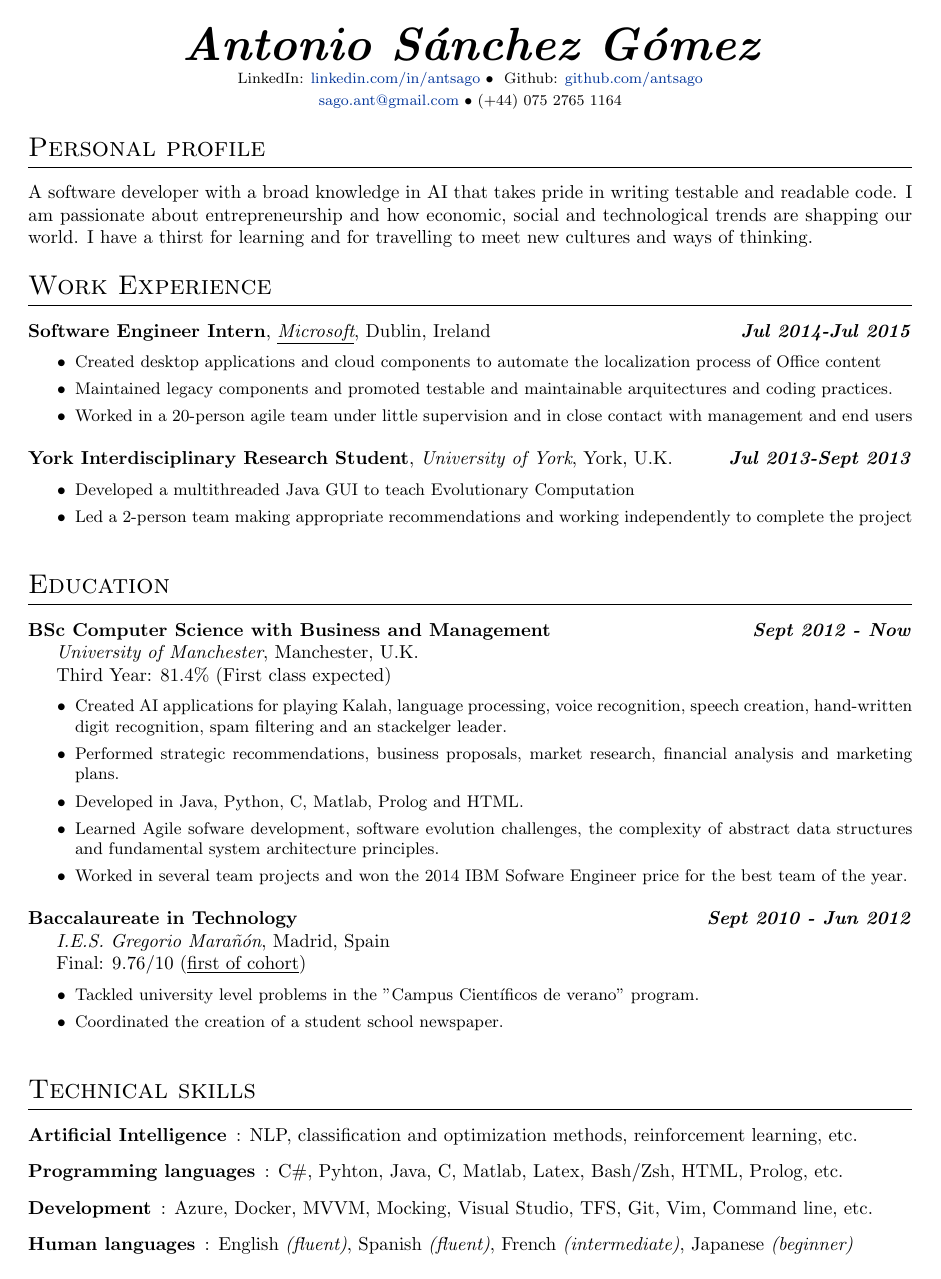
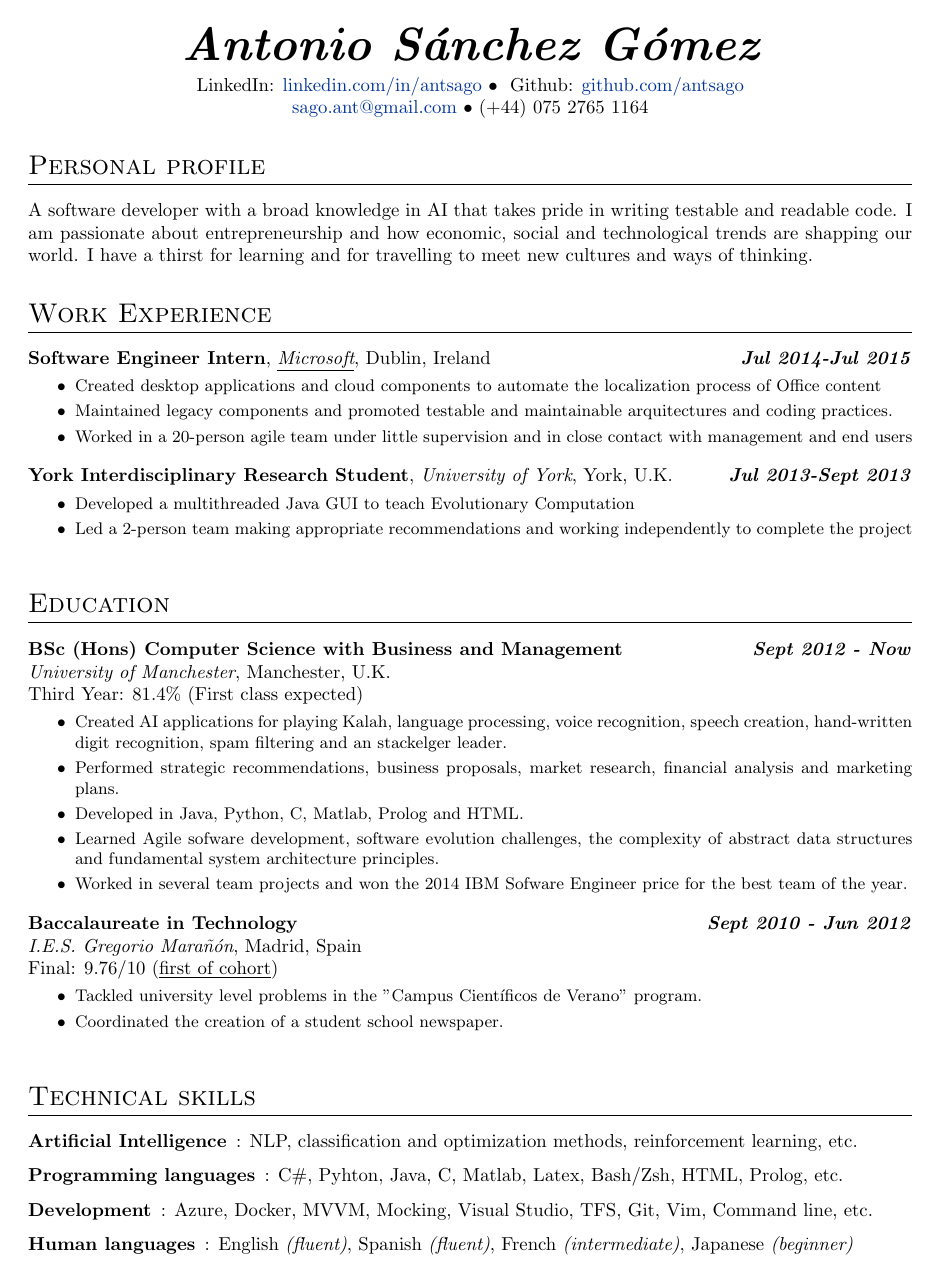
Before and after one commit to antsago/LatexCV, a LaTeX CV (Curriculum/Curriculum.tex, which reads Curriculum/CurriculumVitae.cls): page 1 of 2. Compiled offline with pdfLaTeX.

Commit message:
Updated style and the Readme

```diff
--- a/Curriculum/Curriculum.tex
+++ b/Curriculum/Curriculum.tex
@@ -1,4 +1,4 @@
-\documentclass{CurriculumVitae}
+\documentclass[10pt]{CurriculumVitae}
 
   \name{Antonio Sánchez Gómez}
   %\address{2º1, Finisterre 5, 28029, Madrid, Spain}
@@ -59,7 +59,7 @@
 
   \section{Education}
 
-    \educ{BSc Computer Science with Business and Management}
+    \educ{BSc (Hons) Computer Science with Business and Management}
       {Sept 2012 - Now}
       {University of Manchester}
       {Manchester}
@@ -86,7 +86,7 @@
       {Spain}
       {Final: 9.76/10 (\underline{first of cohort})}
       {
-         \item Tackled university level problems in the "Campus Científicos de verano" program.
+         \item Tackled university level problems in the "Campus Científicos de Verano" program.
          \item Coordinated the creation of a student school newspaper.
       }
 
--- a/Curriculum/CurriculumVitae.cls
+++ b/Curriculum/CurriculumVitae.cls
@@ -37,20 +37,22 @@
 {
   %name, big and centered
   \centerline{\Huge\bf\em{\@name}}
+  \vspace{1.5mm}
+
   %contact details separated with a big dot
-  \centerline{\footnotesize\@linkedin \  $\bullet$ \ \@github}
-  \centerline{\footnotesize\@email \ $\bullet$\  \@phone}
+  \centerline{\@linkedin \  $\bullet$ \ \@github}
+  \centerline{\@email \ $\bullet$\  \@phone}
 
 }
 
 %Redefine section command
-\titleformat{\section}[hang]{ \vspace{-2mm}\Large\scshape\raggedright}{}{0pt}{}[\titlerule]
+\titleformat{\section}[hang]{\Large\scshape\raggedright}{}{0pt}{}[\titlerule]
 
 
 %work experience {posit title}{from-to}{company}{city}{country}{description}
 \newcommand{\workexp}[6]
-{\noindent
-   \textbf{#1}, \emph{#3}, #4, #5 \hfill \textbf{\em#2}
+{
+   \noindent \textbf{#1}, \emph{#3}, #4, #5 \hfill \textbf{\em#2}
 
    {\small
      \begin{itemize}
@@ -62,12 +64,12 @@
 
 %\educ{diploma}{from-to}{institution}{city}{country}{marks}{description}
 \newcommand{\educ}[7]
-{\noindent
-   \textbf{#1} \hfill \textbf{\em#2}
+{
+   \noindent \textbf{#1} \hfill \textbf{\em#2}
 
-   {\emph{#3}, #4, #5}
+   {\noindent \emph{#3}, #4, #5}
 
-   {#6}
+   {\noindent #6}
 
    {\small
      \begin{itemize}
```
Also changed, not shown: Curriculum.pdf, README.md, Curriculum/Curriculum.tex (2 more changed lines), 1 other file.
